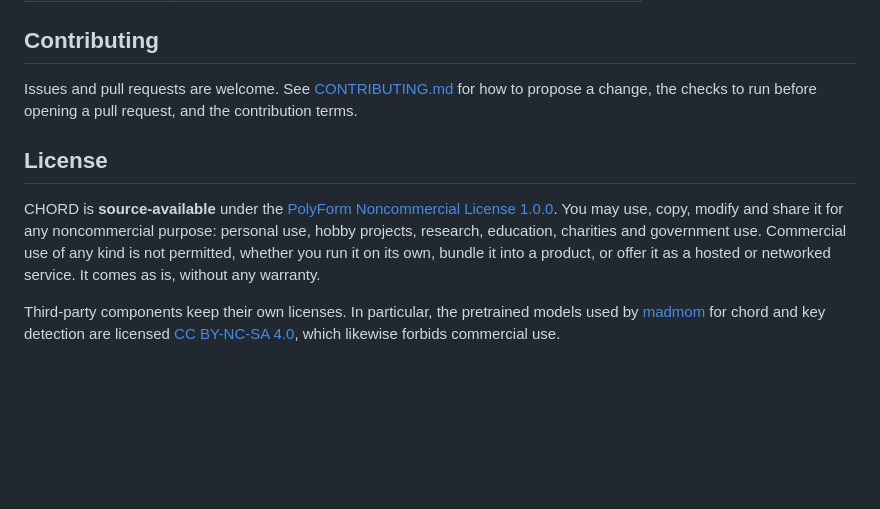
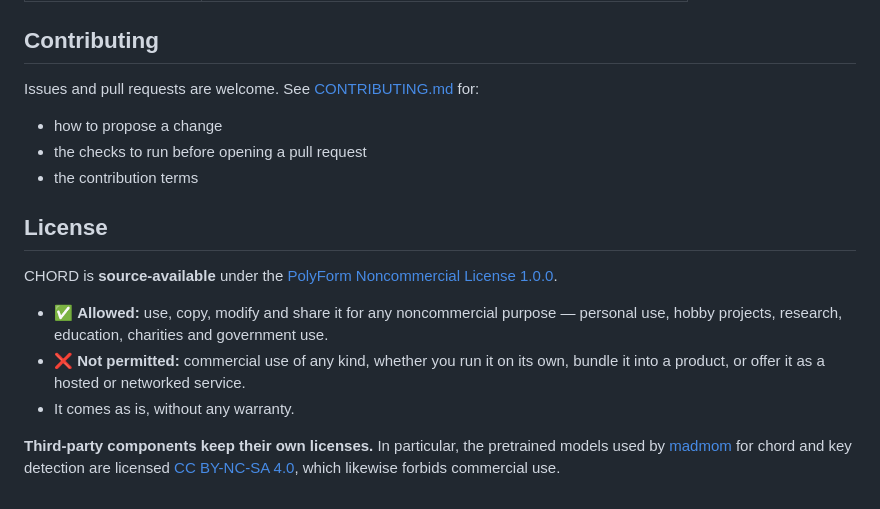
Before and after one commit to ocariaso/chord, a Markdown page: README.md, the part around one of its changes. Drawn GitHub-style; blank space fills up the shorter version.

Commit message:
Refactor README formatting for improved clarity and structure

```diff
--- a/README.md
+++ b/README.md
@@ -76,18 +88,23 @@ chord/
 
 ## Contributing
 
-Issues and pull requests are welcome. See [CONTRIBUTING.md](CONTRIBUTING.md) for how to propose a
-change, the checks to run before opening a pull request, and the contribution terms.
+Issues and pull requests are welcome. See [CONTRIBUTING.md](CONTRIBUTING.md) for:
+
+- how to propose a change
+- the checks to run before opening a pull request
+- the contribution terms
 
 ## License
 
-CHORD is **source-available** under the [PolyForm Noncommercial License 1.0.0](LICENSE). You may
-use, copy, modify and share it for any noncommercial purpose: personal use, hobby projects,
-research, education, charities and government use. Commercial use of any kind is not permitted,
-whether you run it on its own, bundle it into a product, or offer it as a hosted or networked
-service. It comes as is, without any warranty.
+CHORD is **source-available** under the [PolyForm Noncommercial License 1.0.0](LICENSE).
 
-Third-party components keep their own licenses. In particular, the pretrained models used by
+- ✅ **Allowed:** use, copy, modify and share it for any noncommercial purpose — personal use,
+  hobby projects, research, education, charities and government use.
+- ❌ **Not permitted:** commercial use of any kind, whether you run it on its own, bundle it into a
+  product, or offer it as a hosted or networked service.
+- It comes as is, without any warranty.
+
+**Third-party components keep their own licenses.** In particular, the pretrained models used by
 [madmom](https://github.com/CPJKU/madmom) for chord and key detection are licensed
 [CC BY-NC-SA 4.0](https://creativecommons.org/licenses/by-nc-sa/4.0/), which likewise forbids
 commercial use.
```
Also changed, not shown: other parts of README.md (+57 -45 lines).
